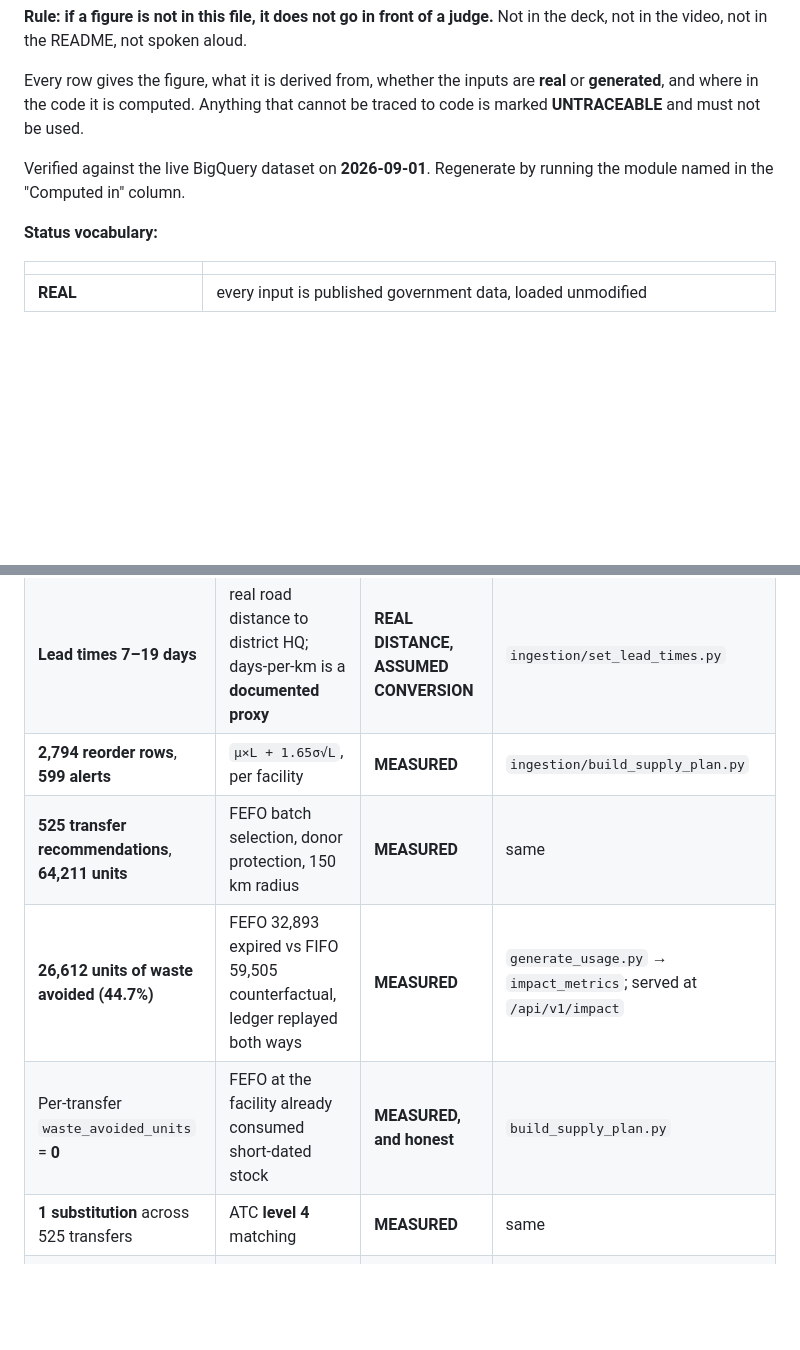
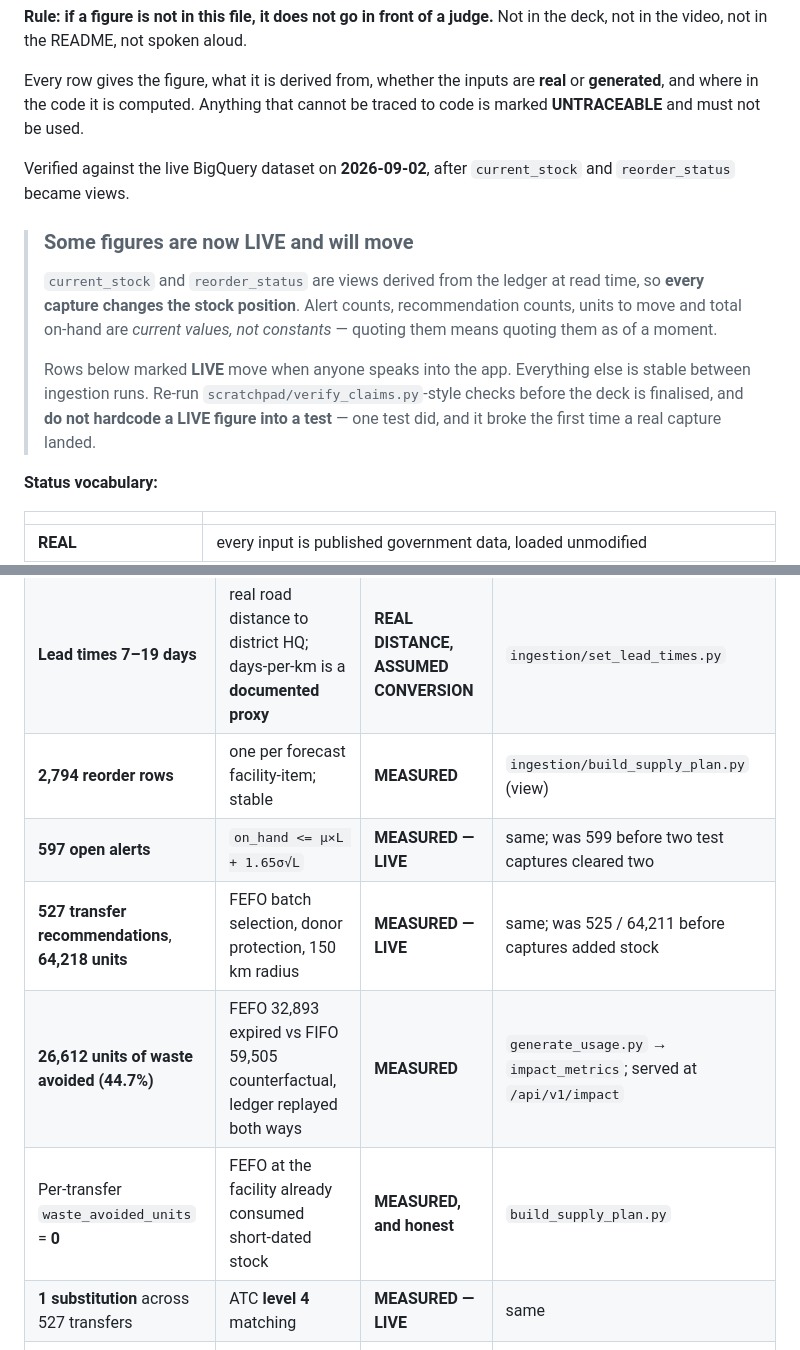
Before and after one commit to Rameez-19/daysupply, a Markdown page: docs/CLAIMS.md, 2 parts joined by grey strips. GitHub-like rendering; blank space fills up the shorter version.

Commit message:
docs: freeze - CLAIMS re-verified live, LIVE figures marked
Final verification walk before the freeze. 40 endpoints on the deployed URL,
all 200. Cross-screen consistency checked: coverage, reach, resource counts
and the two capture endpoints all agree.

CLAIMS.md re-verified end to end against the live dataset. Everything holds
except three figures that legitimately moved, because captures now change the
stock position:

  alerts          599 -> 597   (two cleared by test captures)
  recommendations 525 -> 527
  units to move   64,211 -> 64,218

Those are now marked LIVE in CLAIMS.md, with a warning at the top of the file
that they are current values rather than constants and must not be hardcoded
into a test. One test did exactly that and broke the first time a real
capture landed, which is the evidence for the warning.

The null-quantity row written before the approval fix is now genuinely
deleted - the streaming buffer had flushed, so the DELETE that silently did
nothing 90 minutes ago worked. Capture rows: 9, none with a null quantity.

```diff
--- a/docs/CLAIMS.md
+++ b/docs/CLAIMS.md
@@ -7,8 +7,21 @@ Every row gives the figure, what it is derived from, whether the inputs are
 **real** or **generated**, and where in the code it is computed. Anything that
 cannot be traced to code is marked **UNTRACEABLE** and must not be used.
 
-Verified against the live BigQuery dataset on **2026-09-01**. Regenerate by
-running the module named in the "Computed in" column.
+Verified against the live BigQuery dataset on **2026-09-02**, after
+`current_stock` and `reorder_status` became views.
+
+> ### Some figures are now LIVE and will move
+>
+> `current_stock` and `reorder_status` are views derived from the ledger at
+> read time, so **every capture changes the stock position**. Alert counts,
+> recommendation counts, units to move and total on-hand are *current values,
+> not constants* — quoting them means quoting them as of a moment.
+>
+> Rows below marked **LIVE** move when anyone speaks into the app. Everything
+> else is stable between ingestion runs. Re-run
+> `scratchpad/verify_claims.py`-style checks before the deck is finalised, and
+> **do not hardcode a LIVE figure into a test** — one test did, and it broke
+> the first time a real capture landed.
 
 **Status vocabulary:**
 
@@ -152,11 +165,12 @@ wMAPE = Σ|error| ÷ Σ|actual|.
 |---|---|---|---|
 | **1,157,367 stock events**, 200 facilities × 39 items × 365 days | generated ledger, 2025-08-30 → 2026-08-29 | **GENERATED**, HMIS-anchored | `ingestion/generate_usage.py` |
 | **Lead times 7–19 days** | real road distance to district HQ; days-per-km is a **documented proxy** | **REAL DISTANCE, ASSUMED CONVERSION** | `ingestion/set_lead_times.py` |
-| **2,794 reorder rows**, **599 alerts** | `μ×L + 1.65σ√L`, per facility | **MEASURED** | `ingestion/build_supply_plan.py` |
-| **525 transfer recommendations**, **64,211 units** | FEFO batch selection, donor protection, 150 km radius | **MEASURED** | same |
+| **2,794 reorder rows** | one per forecast facility-item; stable | **MEASURED** | `ingestion/build_supply_plan.py` (view) |
+| **597 open alerts** | `on_hand <= μ×L + 1.65σ√L` | **MEASURED — LIVE** | same; was 599 before two test captures cleared two |
+| **527 transfer recommendations**, **64,218 units** | FEFO batch selection, donor protection, 150 km radius | **MEASURED — LIVE** | same; was 525 / 64,211 before captures added stock |
 | **26,612 units of waste avoided (44.7%)** | FEFO 32,893 expired vs FIFO 59,505 counterfactual, ledger replayed both ways | **MEASURED** | `generate_usage.py` → `impact_metrics`; served at `/api/v1/impact` |
 | Per-transfer `waste_avoided_units` = **0** | FEFO at the facility already consumed short-dated stock | **MEASURED, and honest** | `build_supply_plan.py` |
-| **1 substitution** across 525 transfers | ATC **level 4** matching | **MEASURED** | same |
+| **1 substitution** across 527 transfers | ATC **level 4** matching | **MEASURED — LIVE** | same |
 | The `substitutes` table is **empty (0 rows)** | only **1 of 30** ATC classes in the forecast set contains two forecast items | **MEASURED — a real limit, not a failure** | `app/supply.py`, `substitution_constraint()`; `/api/v1/substitutes` returns the reason with the empty list |
 
 > ⚠️ **26,612 supersedes 94,542, and 44.7% supersedes 57%.** The old figures were
```
Also changed, not shown: docs/PROGRESS.md (+1 -0 lines).
